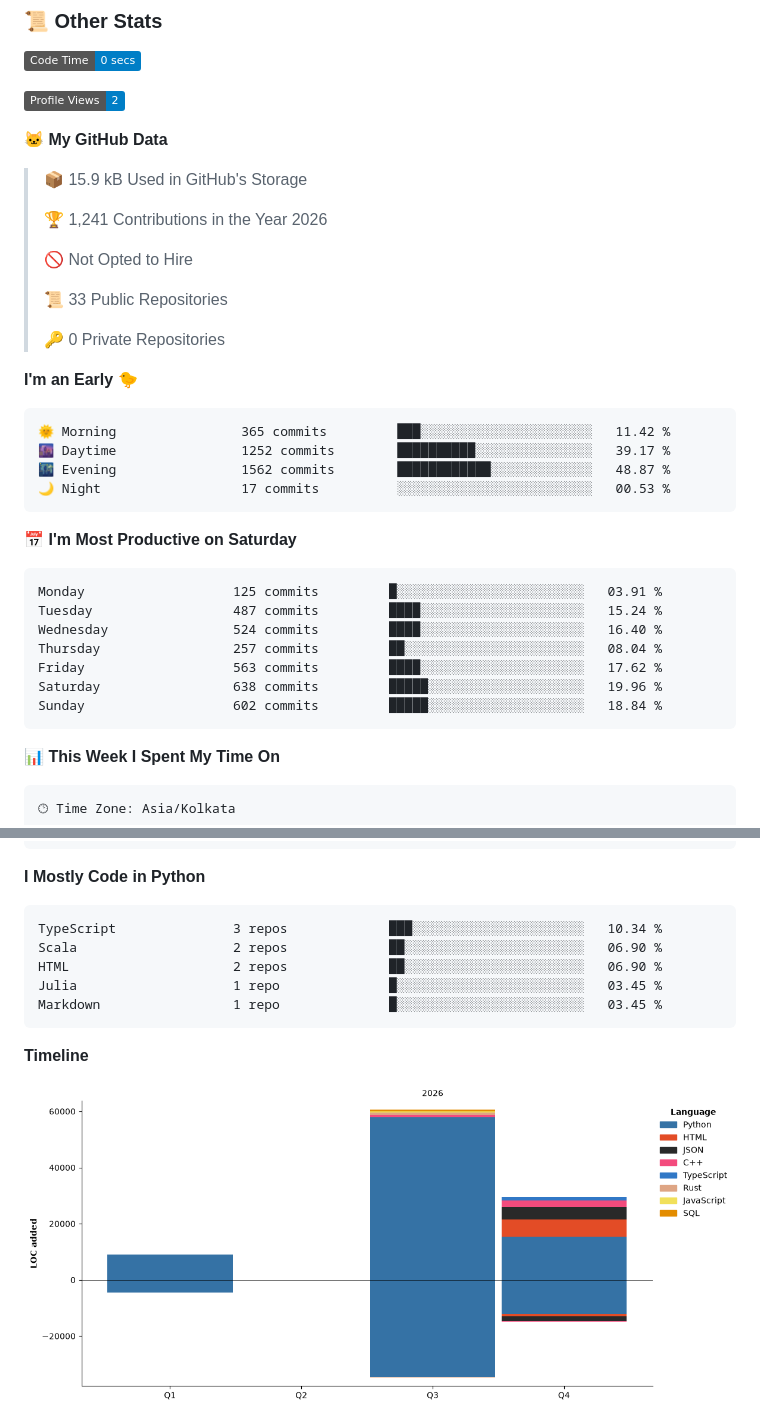
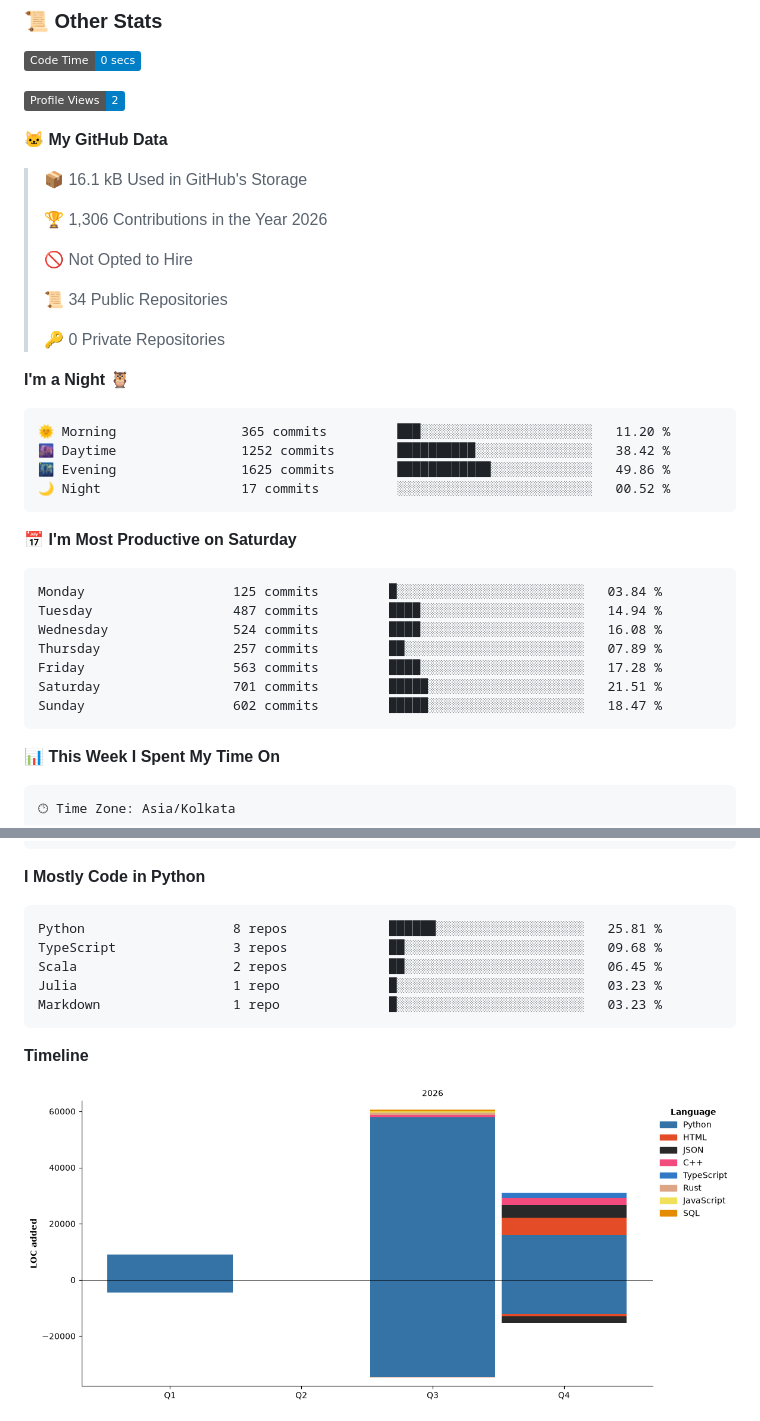
Before and after one commit to GoogleHub67/GoogleHub67, a Markdown page: README.md, 2 parts joined by grey strips. Drawn GitHub-style; pictures changed too: assets/bar_graph.png; badges without logos.

Commit message:
Updated with Dev Metrics

````diff
--- a/README.md
+++ b/README.md
@@ -727,34 +727,34 @@ Positional chess is slow and uninspiring. My opening philosophy centers entirely
 
 **🐱 My GitHub Data**
 
-> 📦 15.9 kB Used in GitHub's Storage
+> 📦 16.1 kB Used in GitHub's Storage
  >
-> 🏆 1,241 Contributions in the Year 2026
+> 🏆 1,306 Contributions in the Year 2026
  >
 > 🚫 Not Opted to Hire
  >
-> 📜 33 Public Repositories
+> 📜 34 Public Repositories
  >
 > 🔑 0 Private Repositories
  >
-**I'm an Early 🐤**
+**I'm a Night 🦉**
 
 ```text
-🌞 Morning                365 commits         ███░░░░░░░░░░░░░░░░░░░░░░   11.42 %
-🌆 Daytime                1252 commits        ██████████░░░░░░░░░░░░░░░   39.17 %
-🌃 Evening                1562 commits        ████████████░░░░░░░░░░░░░   48.87 %
-🌙 Night                  17 commits          ░░░░░░░░░░░░░░░░░░░░░░░░░   00.53 %
+🌞 Morning                365 commits         ███░░░░░░░░░░░░░░░░░░░░░░   11.20 %
+🌆 Daytime                1252 commits        ██████████░░░░░░░░░░░░░░░   38.42 %
+🌃 Evening                1625 commits        ████████████░░░░░░░░░░░░░   49.86 %
+🌙 Night                  17 commits          ░░░░░░░░░░░░░░░░░░░░░░░░░   00.52 %
 ```
 📅 **I'm Most Productive on Saturday**
 
 ```text
-Monday                   125 commits         █░░░░░░░░░░░░░░░░░░░░░░░░   03.91 %
-Tuesday                  487 commits         ████░░░░░░░░░░░░░░░░░░░░░   15.24 %
-Wednesday                524 commits         ████░░░░░░░░░░░░░░░░░░░░░   16.40 %
-Thursday                 257 commits         ██░░░░░░░░░░░░░░░░░░░░░░░   08.04 %
-Friday                   563 commits         ████░░░░░░░░░░░░░░░░░░░░░   17.62 %
-Saturday                 638 commits         █████░░░░░░░░░░░░░░░░░░░░   19.96 %
-Sunday                   602 commits         █████░░░░░░░░░░░░░░░░░░░░   18.84 %
+Monday                   125 commits         █░░░░░░░░░░░░░░░░░░░░░░░░   03.84 %
+Tuesday                  487 commits         ████░░░░░░░░░░░░░░░░░░░░░   14.94 %
+Wednesday                524 commits         ████░░░░░░░░░░░░░░░░░░░░░   16.08 %
+Thursday                 257 commits         ██░░░░░░░░░░░░░░░░░░░░░░░   07.89 %
+Friday                   563 commits         ████░░░░░░░░░░░░░░░░░░░░░   17.28 %
+Saturday                 701 commits         █████░░░░░░░░░░░░░░░░░░░░   21.51 %
+Sunday                   602 commits         █████░░░░░░░░░░░░░░░░░░░░   18.47 %
 ```
 
 
@@ -785,11 +785,11 @@ No AI Coding Activity Tracked This Week
 **I Mostly Code in Python**
 
 ```text
-TypeScript               3 repos             ███░░░░░░░░░░░░░░░░░░░░░░   10.34 %
-Scala                    2 repos             ██░░░░░░░░░░░░░░░░░░░░░░░   06.90 %
-HTML                     2 repos             ██░░░░░░░░░░░░░░░░░░░░░░░   06.90 %
-Julia                    1 repo              █░░░░░░░░░░░░░░░░░░░░░░░░   03.45 %
-Markdown                 1 repo              █░░░░░░░░░░░░░░░░░░░░░░░░   03.45 %
+Python                   8 repos             ██████░░░░░░░░░░░░░░░░░░░   25.81 %
+TypeScript               3 repos             ██░░░░░░░░░░░░░░░░░░░░░░░   09.68 %
+Scala                    2 repos             ██░░░░░░░░░░░░░░░░░░░░░░░   06.45 %
+Julia                    1 repo              █░░░░░░░░░░░░░░░░░░░░░░░░   03.23 %
+Markdown                 1 repo              █░░░░░░░░░░░░░░░░░░░░░░░░   03.23 %
 ```
 
 
````
Also changed, not shown: other parts of README.md (+1 -1 lines).
